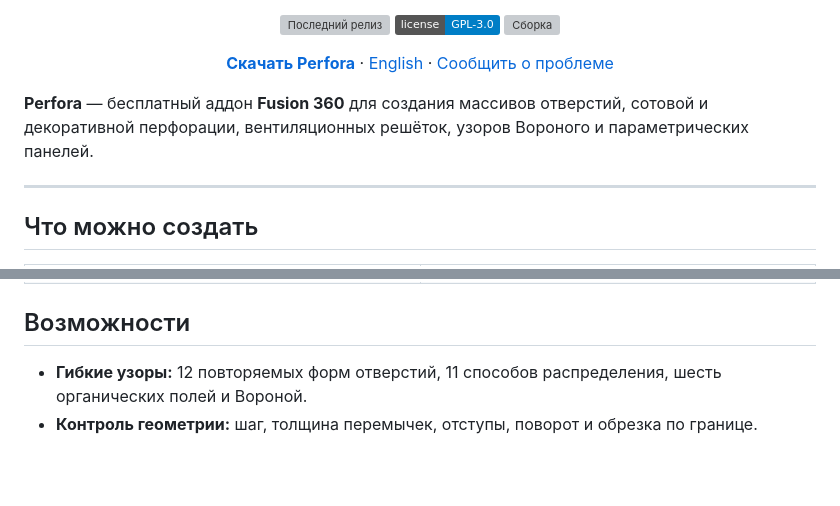
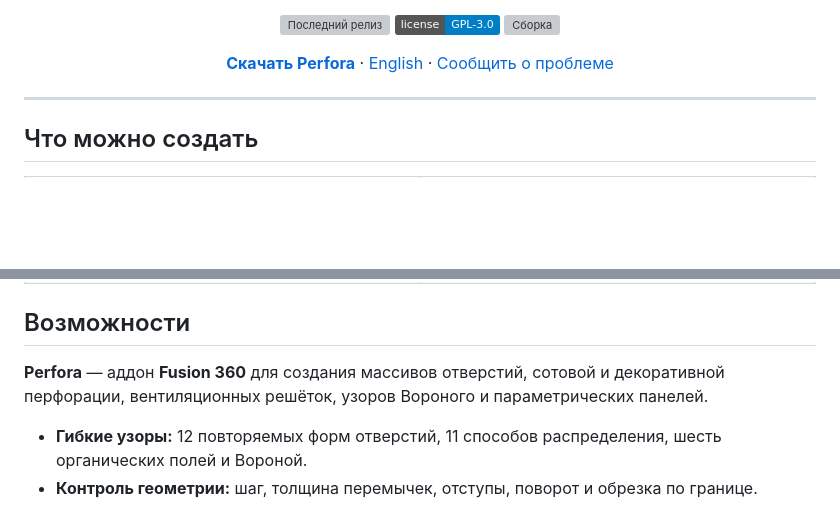
Before and after one commit to 4FusionLab/Perfora, a Markdown page: README.ru.md, 2 parts joined by grey strips. Drawn GitHub-style; badges without logos; blank space fills up the shorter version; grey boxes are pictures that could not be loaded.

Commit message:
docs: integrate search language naturally without changing layout

```diff
--- a/README.ru.md
+++ b/README.ru.md
@@ -10,8 +10,6 @@
 </p>
 
 <p align="center"><a href="https://github.com/4FusionLab/Perfora/releases/latest"><strong>Скачать Perfora</strong></a> · <a href="README.md">English</a> · <a href="https://github.com/4FusionLab/Perfora/issues">Сообщить о проблеме</a></p>
-
-**Perfora** — бесплатный аддон **Fusion 360** для создания массивов отверстий, сотовой и декоративной перфорации, вентиляционных решёток, узоров Вороного и параметрических панелей.
 
 ---
 
@@ -29,6 +27,8 @@
 </table>
 
 ## Возможности
+
+**Perfora** — аддон **Fusion 360** для создания массивов отверстий, сотовой и декоративной перфорации, вентиляционных решёток, узоров Вороного и параметрических панелей.
 
 - **Гибкие узоры:** 12 повторяемых форм отверстий, 11 способов распределения, шесть органических полей и Вороной.
 - **Контроль геометрии:** шаг, толщина перемычек, отступы, поворот и обрезка по границе.
```
